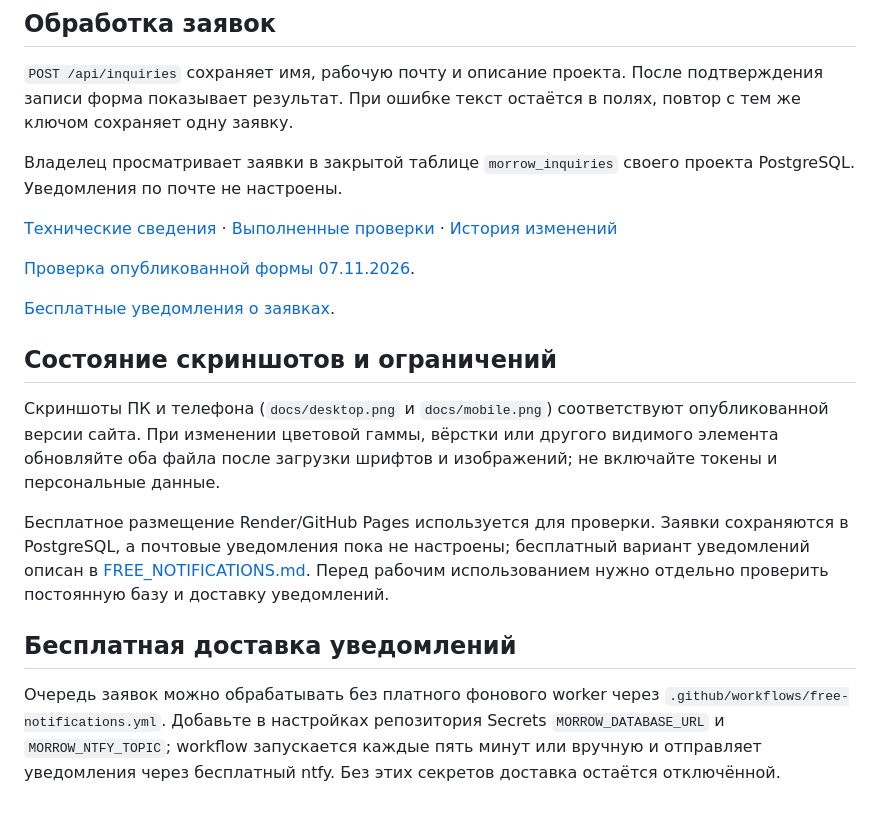
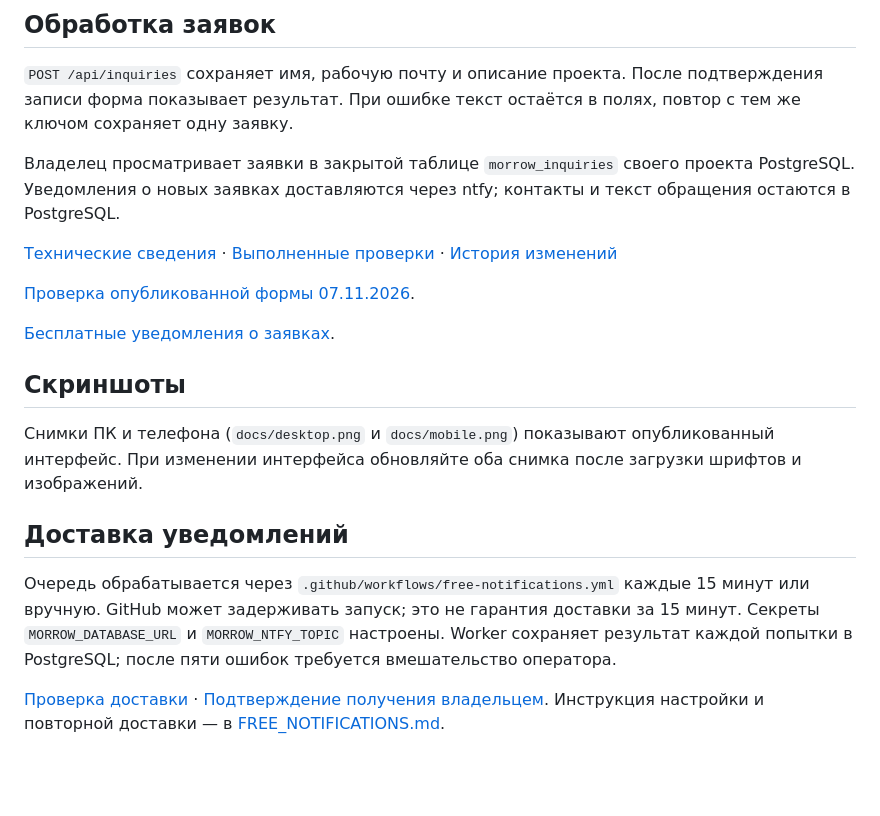
Before and after one commit to memorim/morrow-studio-website, a Markdown page: README.md, the part around the change. Drawn GitHub-style; blank space fills up the shorter version.

Commit message:
docs: reconcile notification setup and actual delivery schedule

```diff
--- a/README.md
+++ b/README.md
@@ -40,7 +40,7 @@ CI запускает сайт с отдельной тестовой PostgreSQL
 
 `POST /api/inquiries` сохраняет имя, рабочую почту и описание проекта. После подтверждения записи форма показывает результат. При ошибке текст остаётся в полях, повтор с тем же ключом сохраняет одну заявку.
 
-Владелец просматривает заявки в закрытой таблице `morrow_inquiries` своего проекта PostgreSQL. Уведомления по почте не настроены.
+Владелец просматривает заявки в закрытой таблице `morrow_inquiries` своего проекта PostgreSQL. Уведомления о новых заявках доставляются через ntfy; контакты и текст обращения остаются в PostgreSQL.
 
 [Технические сведения](docs/TECHNICAL.md) · [Выполненные проверки](docs/VERIFICATION.md) · [История изменений](CHANGELOG.md)
 
@@ -49,12 +49,12 @@ CI запускает сайт с отдельной тестовой PostgreSQL
 [Бесплатные уведомления о заявках](docs/FREE_NOTIFICATIONS.md).
 
 
-## Состояние скриншотов и ограничений
+## Скриншоты
 
-Скриншоты ПК и телефона (`docs/desktop.png` и `docs/mobile.png`) соответствуют опубликованной версии сайта. При изменении цветовой гаммы, вёрстки или другого видимого элемента обновляйте оба файла после загрузки шрифтов и изображений; не включайте токены и персональные данные.
+Снимки ПК и телефона (`docs/desktop.png` и `docs/mobile.png`) показывают опубликованный интерфейс. При изменении интерфейса обновляйте оба снимка после загрузки шрифтов и изображений.
 
-Бесплатное размещение Render/GitHub Pages используется для проверки. Заявки сохраняются в PostgreSQL, а почтовые уведомления пока не настроены; бесплатный вариант уведомлений описан в [FREE_NOTIFICATIONS.md](docs/FREE_NOTIFICATIONS.md). Перед рабочим использованием нужно отдельно проверить постоянную базу и доставку уведомлений.
+## Доставка уведомлений
 
-## Бесплатная доставка уведомлений
+Очередь обрабатывается через `.github/workflows/free-notifications.yml` каждые 15 минут или вручную. GitHub может задерживать запуск; это не гарантия доставки за 15 минут. Секреты `MORROW_DATABASE_URL` и `MORROW_NTFY_TOPIC` настроены. Worker сохраняет результат каждой попытки в PostgreSQL; после пяти ошибок требуется вмешательство оператора.
 
-Очередь заявок можно обрабатывать без платного фонового worker через `.github/workflows/free-notifications.yml`. Добавьте в настройках репозитория Secrets `MORROW_DATABASE_URL` и `MORROW_NTFY_TOPIC`; workflow запускается каждые пять минут или вручную и отправляет уведомления через бесплатный ntfy. Без этих секретов доставка остаётся отключённой.
+[Проверка доставки](docs/NOTIFICATION_VERIFICATION.md) · [Подтверждение получения владельцем](docs/PUSH_RECEIPT_CONFIRMATION.md). Инструкция настройки и повторной доставки — в [FREE_NOTIFICATIONS.md](docs/FREE_NOTIFICATIONS.md).
```
Also changed, not shown: docs/FREE_NOTIFICATIONS.md (+1 -1 lines).
